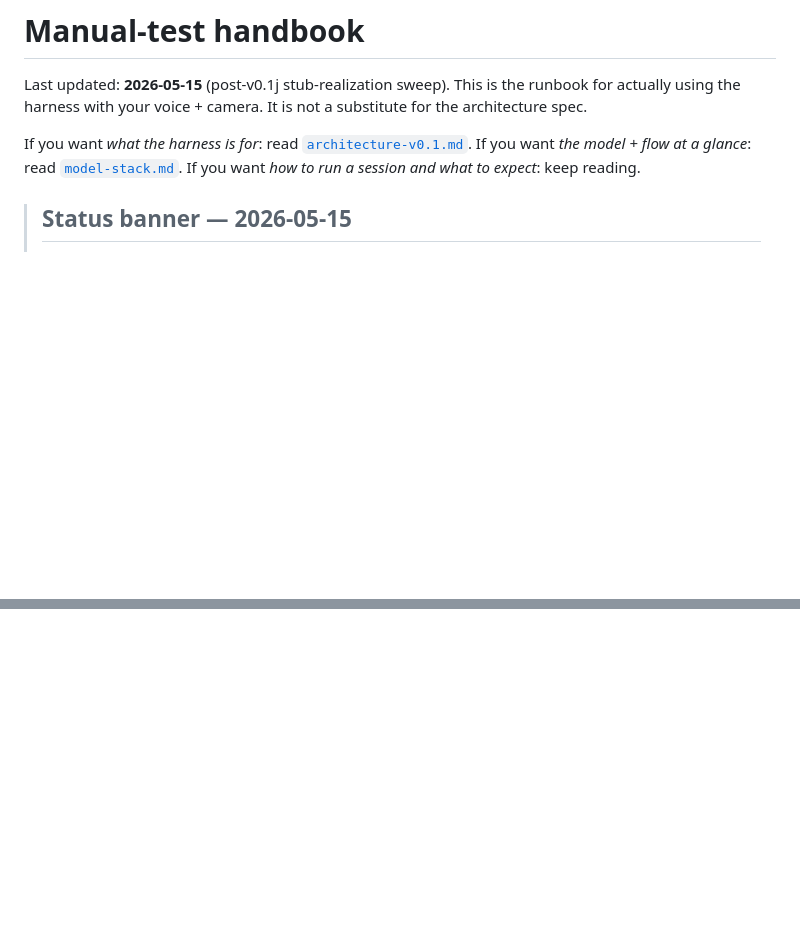
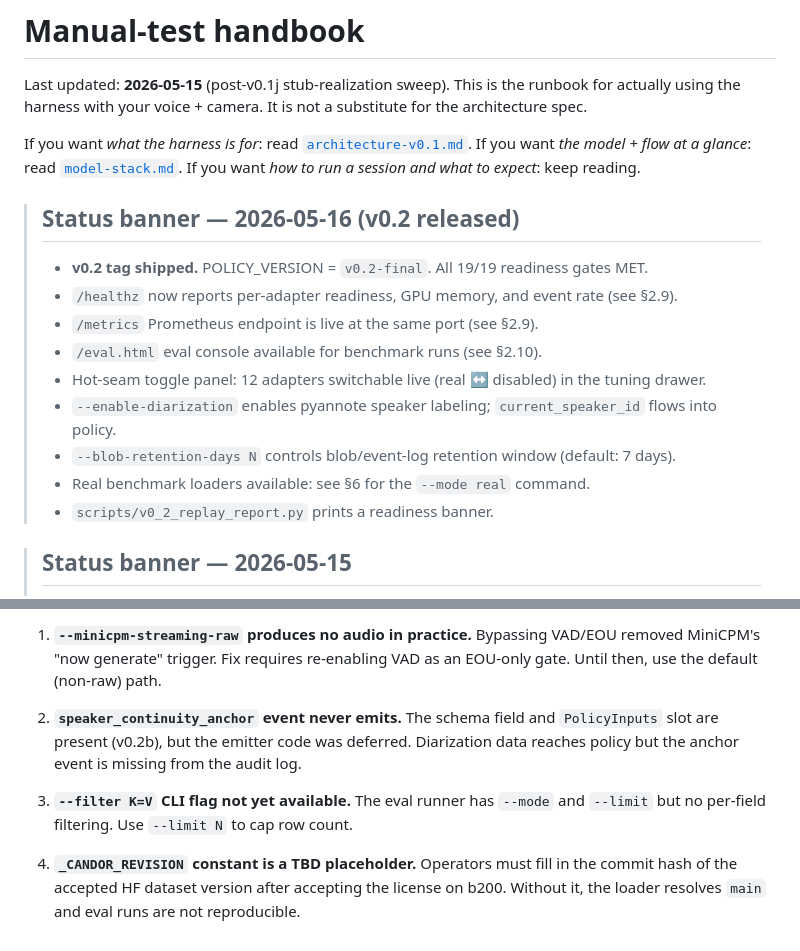
Before and after one commit to Eden-kk/companion-agent-harness, a Markdown page: docs/manual-test-handbook.md, 2 parts joined by grey strips. Rendered like a GitHub page; blank space fills up the shorter version.

Commit message:
docs: v0.2 release progress report + manual-test handbook refresh
Co-Authored-By: Claude Sonnet 4.6 <noreply@anthropic.com>

```diff
--- a/docs/manual-test-handbook.md
+++ b/docs/manual-test-handbook.md
@@ -5,6 +5,18 @@ Last updated: **2026-05-15** (post-v0.1j stub-realization sweep). This is the ru
 If you want *what the harness is for*: read [`architecture-v0.1.md`](architecture-v0.1.md).
 If you want *the model + flow at a glance*: read [`model-stack.md`](model-stack.md).
 If you want *how to run a session and what to expect*: keep reading.
+
+> ## Status banner — 2026-05-16 (v0.2 released)
+>
+> - **v0.2 tag shipped.** POLICY_VERSION = `v0.2-final`. All 19/19 readiness gates MET.
+> - `/healthz` now reports per-adapter readiness, GPU memory, and event rate (see §2.9).
+> - `/metrics` Prometheus endpoint is live at the same port (see §2.9).
+> - `/eval.html` eval console available for benchmark runs (see §2.10).
+> - Hot-seam toggle panel: 12 adapters switchable live (real ↔ disabled) in the tuning drawer.
+> - `--enable-diarization` enables pyannote speaker labeling; `current_speaker_id` flows into policy.
+> - `--blob-retention-days N` controls blob/event-log retention window (default: 7 days).
+> - Real benchmark loaders available: see §6 for the `--mode real` command.
+> - `scripts/v0_2_replay_report.py` prints a readiness banner.
 
 > ## Status banner — 2026-05-15
 >
@@ -388,0 +482,7 @@ Deferred to v0.3: `AttachmentRiskMonitor` default-on posture (OQ-3), `PyannoteDi
+1. **`--minicpm-streaming-raw` produces no audio in practice.** Bypassing VAD/EOU removed MiniCPM's "now generate" trigger. Fix requires re-enabling VAD as an EOU-only gate. Until then, use the default (non-raw) path.
+
+2. **`speaker_continuity_anchor` event never emits.** The schema field and `PolicyInputs` slot are present (v0.2b), but the emitter code was deferred. Diarization data reaches policy but the anchor event is missing from the audit log.
+
+3. **`--filter K=V` CLI flag not yet available.** The eval runner has `--mode` and `--limit` but no per-field filtering. Use `--limit N` to cap row count.
+
+4. **`_CANDOR_REVISION` constant is a TBD placeholder.** Operators must fill in the commit hash of the accepted HF dataset version after accepting the license on b200. Without it, the loader resolves `main` and eval runs are not reproducible.
```
Also changed, not shown: other parts of docs/manual-test-handbook.md (+81 -0 lines), docs/progress-v0.2-released.md (added, +114 -0 lines).
